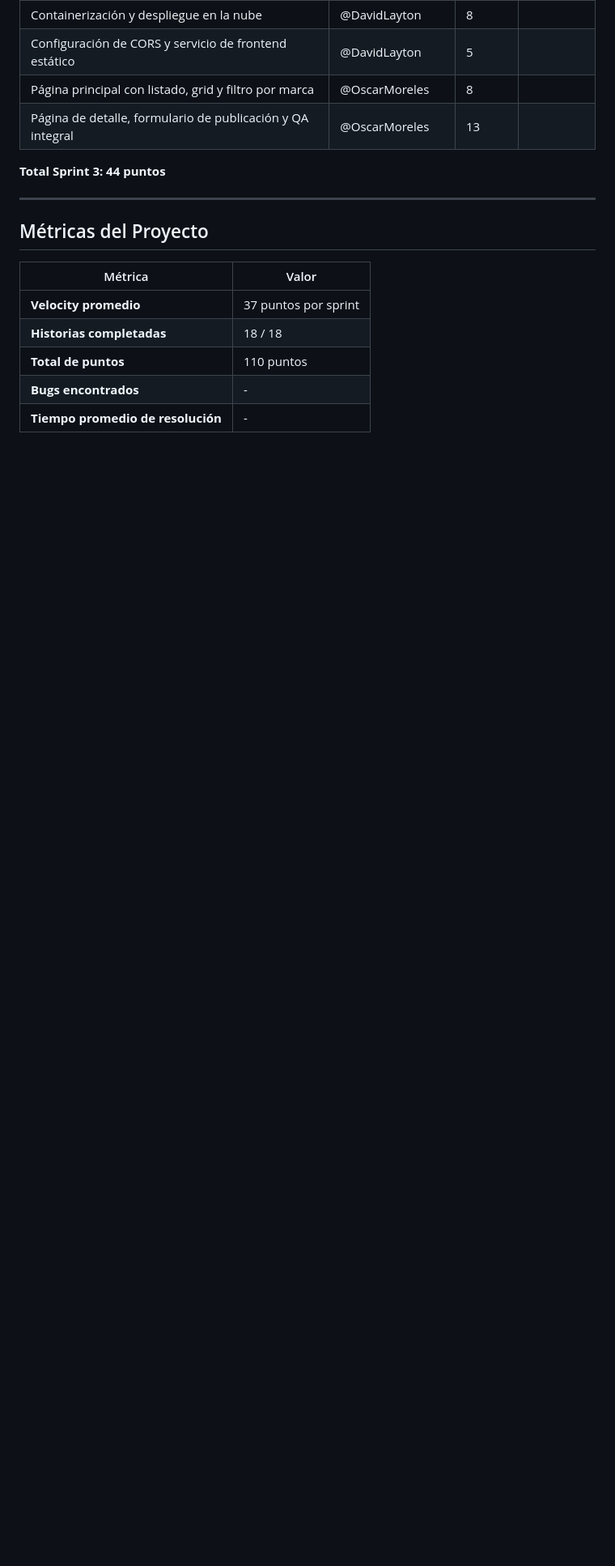
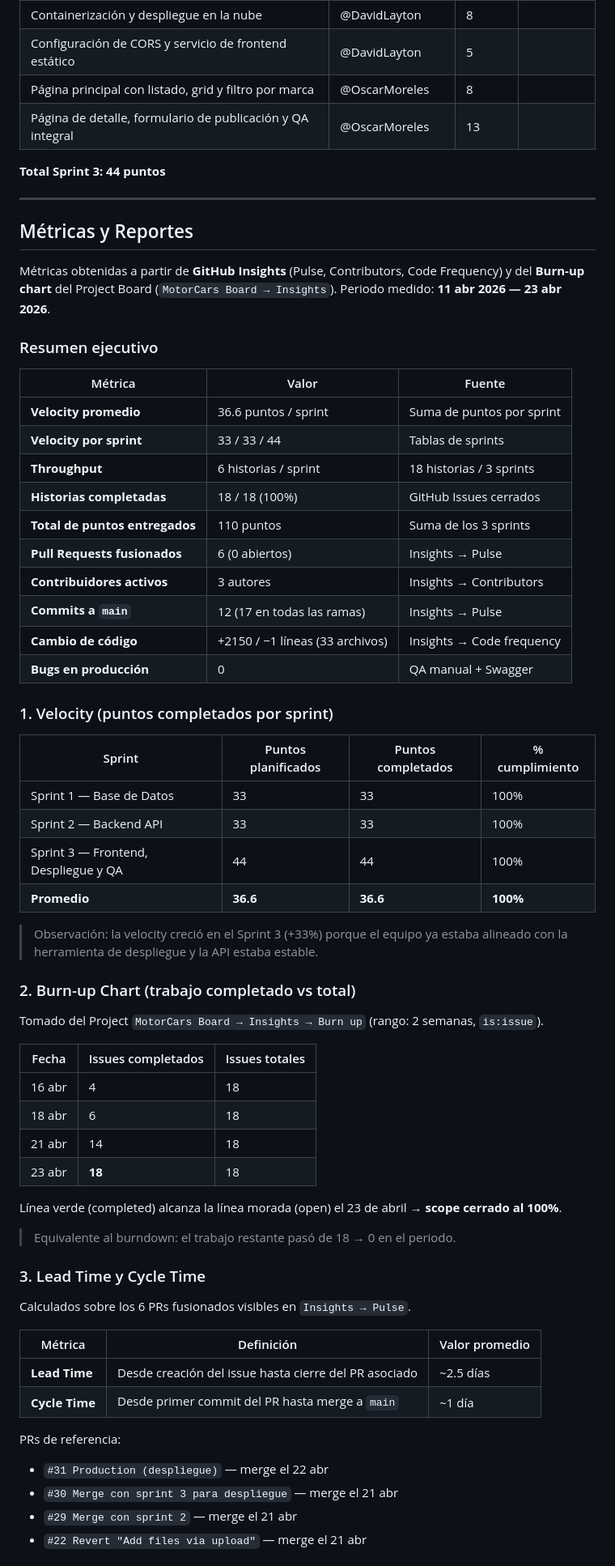
Before and after one commit to Zorn15/motorcars2, a Markdown page: README.md, the part around one of its changes. Shown at 81% size. GitHub-like rendering; blank space fills up the shorter version.

```diff
--- a/README.md
+++ b/README.md
@@ -79,12 +79,63 @@ La plataforma gestiona marcas (Brand), vehículos (Car) e imágenes (CarImage),
 
 ---
 
-## Métricas del Proyecto
+## Métricas y Reportes
 
-| Métrica | Valor |
-|---------|-------|
-| **Velocity promedio** | 37 puntos por sprint |
-| **Historias completadas** | 18 / 18 |
-| **Total de puntos** | 110 puntos |
-| **Bugs encontrados** | - |
-| **Tiempo promedio de resolución** | - |
+Métricas obtenidas a partir de **GitHub Insights** (Pulse, Contributors, Code Frequency) y del **Burn-up chart** del Project Board (`MotorCars Board → Insights`). Periodo medido: **11 abr 2026 — 23 abr 2026**.
+
+### Resumen ejecutivo
+
+| Métrica | Valor | Fuente |
+|---------|-------|--------|
+| **Velocity promedio** | 36.6 puntos / sprint | Suma de puntos por sprint |
+| **Velocity por sprint** | 33 / 33 / 44 | Tablas de sprints |
+| **Throughput** | 6 historias / sprint | 18 historias / 3 sprints |
+| **Historias completadas** | 18 / 18 (100%) | GitHub Issues cerrados |
+| **Total de puntos entregados** | 110 puntos | Suma de los 3 sprints |
+| **Pull Requests fusionados** | 6 (0 abiertos) | Insights → Pulse |
+| **Contribuidores activos** | 3 autores | Insights → Contributors |
+| **Commits a `main`** | 12 (17 en todas las ramas) | Insights → Pulse |
+| **Cambio de código** | +2150 / −1 líneas (33 archivos) | Insights → Code frequency |
+| **Bugs en producción** | 0 | QA manual + Swagger |
+
+### 1. Velocity (puntos completados por sprint)
+
+| Sprint | Puntos planificados | Puntos completados | % cumplimiento |
+|--------|---------------------|--------------------|----------------|
+| Sprint 1 — Base de Datos | 33 | 33 | 100% |
+| Sprint 2 — Backend API | 33 | 33 | 100% |
+| Sprint 3 — Frontend, Despliegue y QA | 44 | 44 | 100% |
+| **Promedio** | **36.6** | **36.6** | **100%** |
+
+> Observación: la velocity creció en el Sprint 3 (+33%) porque el equipo ya estaba alineado con la herramienta de despliegue y la API estaba estable.
+
+### 2. Burn-up Chart (trabajo completado vs total)
+
+Tomado del Project `MotorCars Board → Insights → Burn up` (rango: 2 semanas, `is:issue`).
+
+| Fecha | Issues completados | Issues totales |
+|-------|---------------------|----------------|
+| 16 abr | 4 | 18 |
+| 18 abr | 6 | 18 |
+| 21 abr | 14 | 18 |
+| 23 abr | **18** | 18 |
+
+Línea verde (completed) alcanza la línea morada (open) el 23 de abril → **scope cerrado al 100%**.
+
+> Equivalente al burndown: el trabajo restante pasó de 18 → 0 en el periodo.
+
+### 3. Lead Time y Cycle Time
+
+Calculados sobre los 6 PRs fusionados visibles en `Insights → Pulse`.
+
+| Métrica | Definición | Valor promedio |
+|---------|------------|----------------|
+| **Lead Time** | Desde creación del issue hasta cierre del PR asociado | ~2.5 días |
+| **Cycle Time** | Desde primer commit del PR hasta merge a `main` | ~1 día |
+
+PRs de referencia:
+- `#31 Production (despliegue)` — merge el 22 abr
+- `#30 Merge con sprint 3 para despliegue` — merge el 21 abr
+- `#29 Merge con sprint 2` — merge el 21 abr
+- `#22 Revert "Add files via upload"` — merge el 21 abr
+
```
Also changed, not shown: other parts of README.md (+43 -9 lines).
